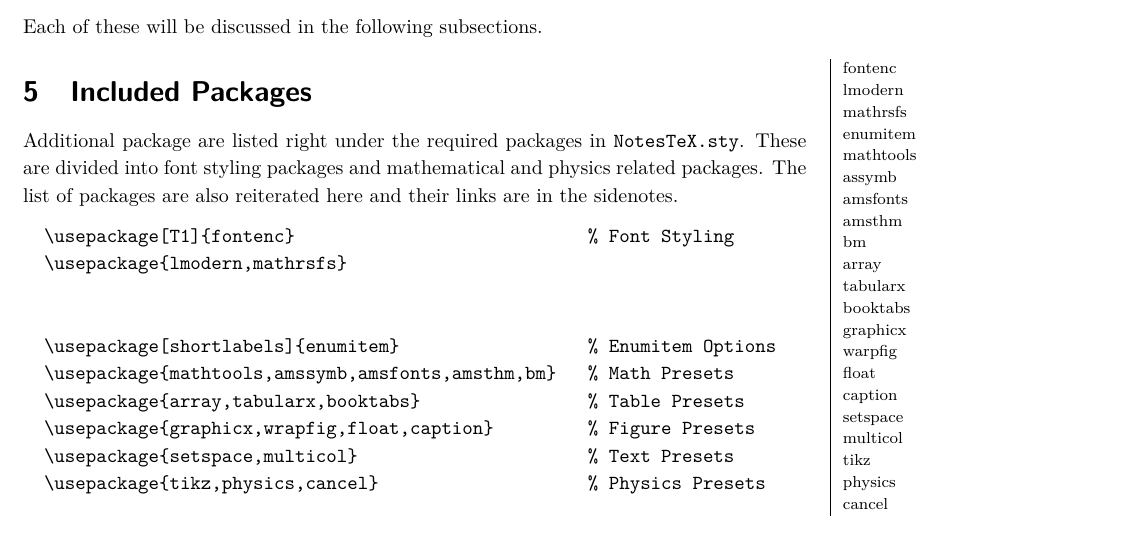
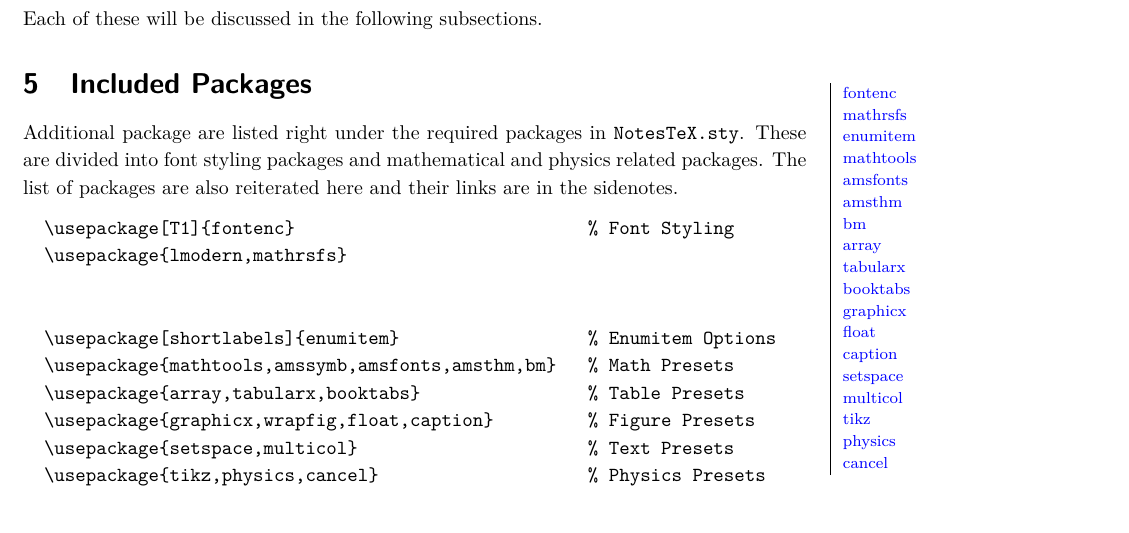
Before and after one commit to Adhumunt/NotesTeX, a LaTeX document (NoTeX/NotesTeX.tex): part of page 4 of 11, cut so that both start at the same text. Compiled offline with pdfLaTeX.

Commit message:
Included further links

```diff
--- a/NoTeX/NotesTeX.tex
+++ b/NoTeX/NotesTeX.tex
@@ -87,27 +87,24 @@ University of Minnesota
 	\end{verbatim}
 	\begin{margintable}\footnotesize
 		\begin{tabularx}{\marginparwidth}{|X}
-			fontenc\\
-			lmodern\\
-			mathrsfs\\
-			enumitem\\
-			mathtools\\
-			assymb\\
-			amsfonts\\
-			amsthm\\
-			bm\\
-			array\\
-			tabularx\\
-			booktabs\\
-			graphicx\\
-			warpfig\\
-			float\\
-			caption\\
-			setspace\\
-			multicol\\
-			tikz\\
-			physics\\
-			cancel
+			\href{https://www.ctan.org/pkg/fontenc}{fontenc}\\
+			\href{https://www.ctan.org/pkg/mathrsfs}{mathrsfs}\\
+			\href{https://www.ctan.org/pkg/enumitem}{enumitem}\\
+			\href{https://www.ctan.org/pkg/mathtools}{mathtools}\\
+			\href{https://www.ctan.org/pkg/amsfonts}{amsfonts}\\
+			\href{https://www.ctan.org/pkg/amsthm}{amsthm}\\
+			\href{https://www.ctan.org/pkg/bm}{bm}\\
+			\href{https://www.ctan.org/pkg/array}{array}\\
+			\href{https://www.ctan.org/pkg/tabularx}{tabularx}\\
+			\href{https://www.ctan.org/pkg/booktabs}{booktabs}\\
+			\href{https://www.ctan.org/pkg/graphicx}{graphicx}\\
+			\href{https://www.ctan.org/pkg/float}{float}\\
+			\href{https://www.ctan.org/pkg/caption}{caption}\\
+			\href{https://www.ctan.org/pkg/setspace}{setspace}\\
+			\href{https://www.ctan.org/pkg/multicol}{multicol}\\
+			\href{https://www.ctan.org/topic/pgf-tikz}{tikz}\\
+			\href{https://www.ctan.org/pkg/physics}{physics}\\
+			\href{https://www.ctan.org/pkg/cancel}{cancel}
 		\end{tabularx}
 		\caption{Links}
 	\end{margintable}
```
Also changed, not shown: NoTeX/NotesTeX.pdf, 3 other files.
